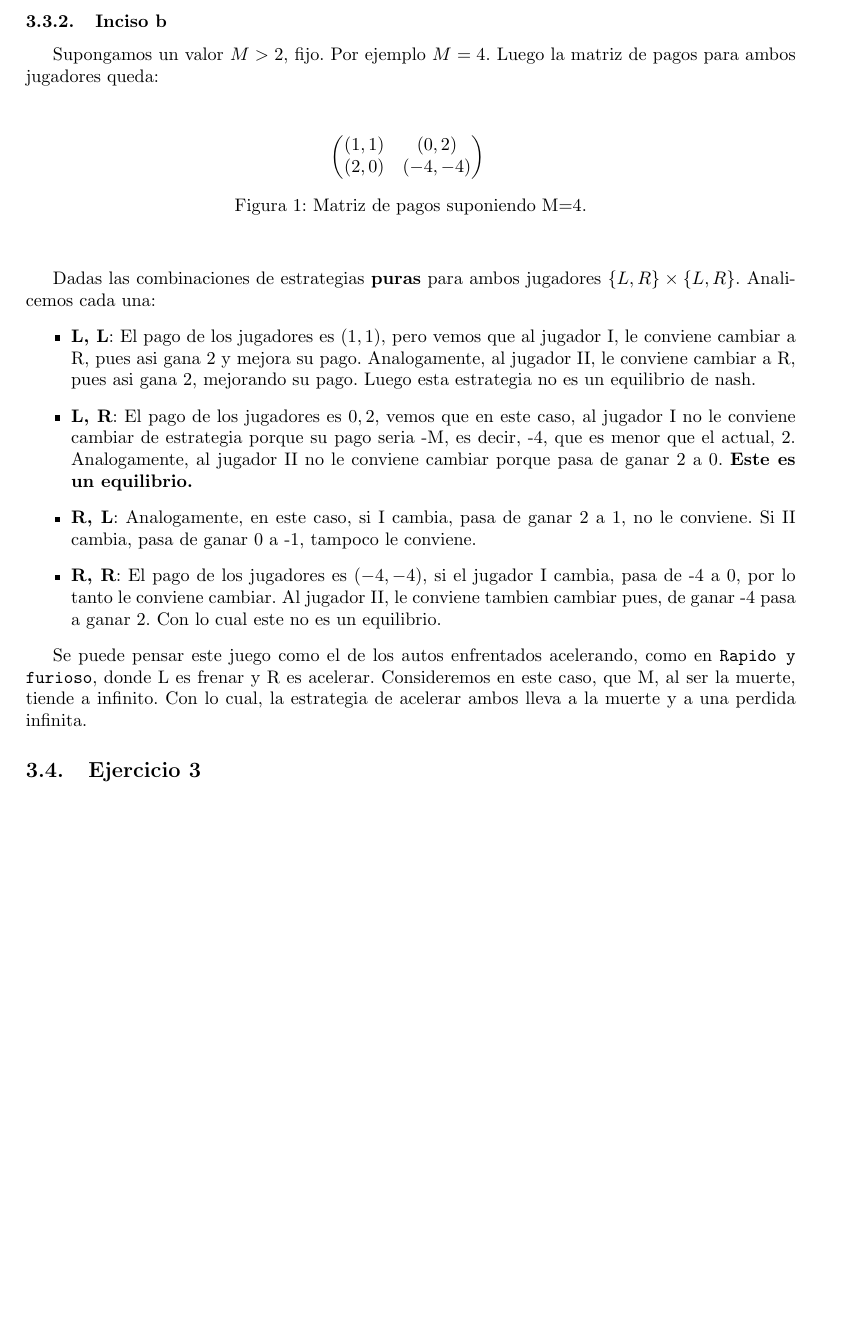
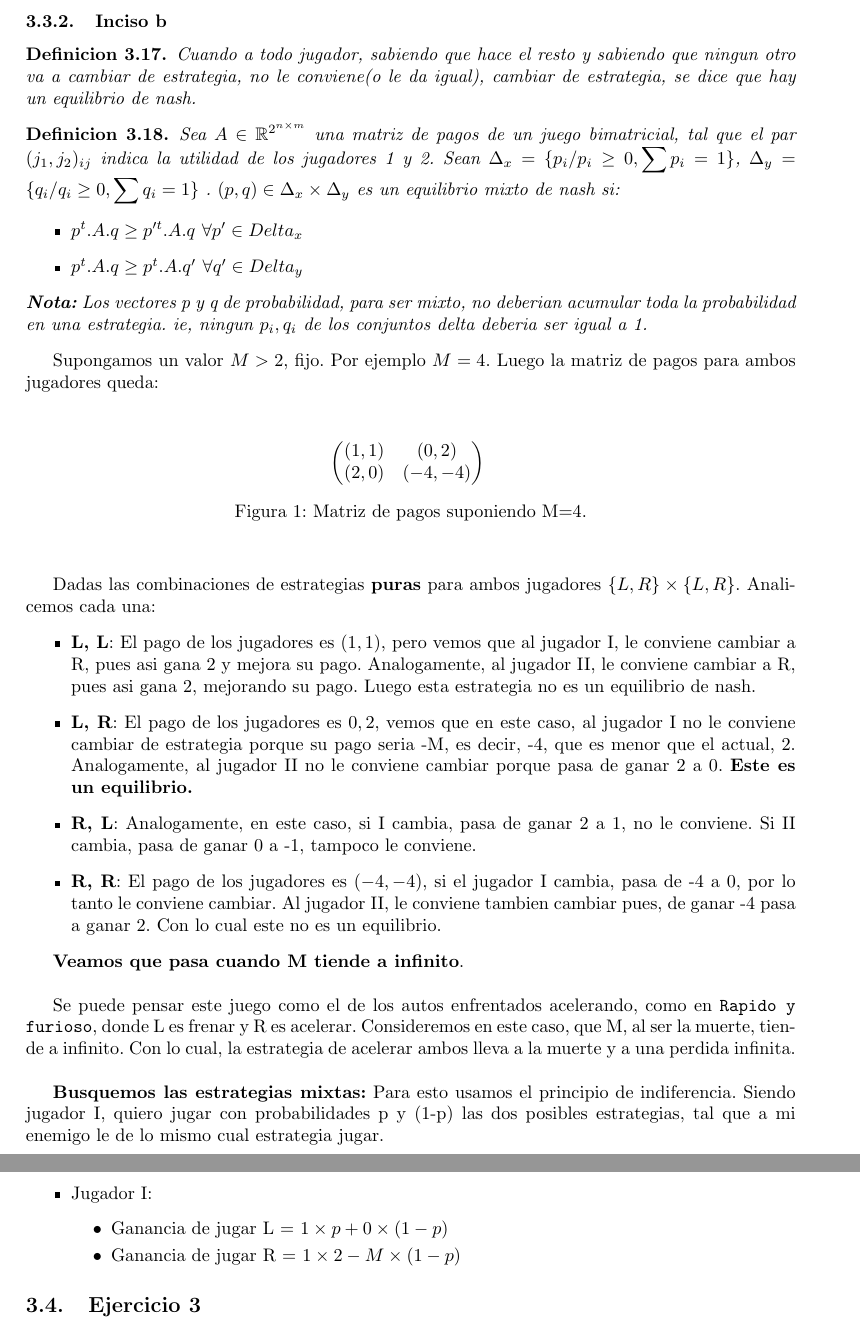
Before and after one commit to svilerino/gametheory, a LaTeX document (parcial/informe.tex, which reads parcial/sumacero.tex): part of page 12 of 17 before the commit and two parts of pages 12 and 13 of 18 after it, the two joined at a grey line, cut so that both start at the same text, the shorter picture padded with empty space. Compiled offline with pdfLaTeX.

Commit message:
progreso ej2

```diff
--- a/parcial/sumacero.tex
+++ b/parcial/sumacero.tex
@@ -52,18 +52,20 @@ Como queriamos ver.
 
 \end{proof}
 
-
-
-
-
 \subsubsection{Inciso b}
 
-%\begin{theorem}
-%	Vale algo similar para los juegos bimat y sus equilibrios de nash? de ser asi enunciar el teorema y probarlo, sino enunciar que no y dar un contraejemplo en proof.
-%\end{theorem}
-%\begin{proof}
-%	.
-%\end{proof}
+\begin{definition}
+	Cuando a todo jugador, sabiendo que hace el resto y sabiendo que ningun otro va a cambiar de estrategia, no le conviene(o le da igual), cambiar de estrategia, se dice que hay un equilibrio de nash.
+\end{definition}
+
+\begin{definition}
+	Sea $A \in \mathbb{R}^{2^{n \times m}}$ una matriz de pagos de un juego bimatricial, tal que el par $(j_1, j_2)_{ij}$ indica la utilidad de los jugadores 1 y 2. Sean $\Delta_x = \{p_i / p_i \geq 0, \displaystyle\sum p_i = 1\}$, $\Delta_y = \{q_i / q_i \geq 0, \displaystyle\sum q_i = 1\}$ . $(p, q) \in \Delta_x \times \Delta_y $ es un equilibrio mixto de nash si:
+	\begin{itemize}
+		\item $p^t . A . q \geq p'^{t}.A.q $  $\forall p' \in Delta_x$
+		\item $p^t . A . q \geq p^{t}.A.q' $  $\forall q' \in Delta_y$
+	\end{itemize}
+	\textbf{Nota:} Los vectores p y q de probabilidad, para ser mixto, no deberian acumular toda la probabilidad en una estrategia. ie, ningun $p_i, q_i$ de los conjuntos delta deberia ser igual a 1.
+\end{definition}
 
 Supongamos un valor $ M > 2$, fijo. Por ejemplo $M = 4$. Luego la matriz de pagos para ambos jugadores queda:
 
@@ -86,4 +88,16 @@ Dadas las combinaciones de estrategias \textbf{puras} para ambos jugadores $\{L,
 	\item \textbf{R, R}: El pago de los jugadores es $(-4, -4)$, si el jugador I cambia, pasa de -4 a 0, por lo tanto le conviene cambiar. Al jugador II, le conviene tambien cambiar pues, de ganar -4 pasa a ganar 2. Con lo cual este no es un equilibrio.
 \end{itemize}
 
-Se puede pensar este juego como el de los autos enfrentados acelerando, como en \texttt{Rapido y furioso}, donde L es frenar y R es acelerar. Consideremos en este caso, que M, al ser la muerte, tiende a infinito. Con lo cual, la estrategia de acelerar ambos lleva a la muerte y a una perdida infinita.
+\textbf{Veamos que pasa cuando M tiende a infinito}.\\
+
+Se puede pensar este juego como el de los autos enfrentados acelerando, como en \texttt{Rapido y furioso}, donde L es frenar y R es acelerar. Consideremos en este caso, que M, al ser la muerte, tiende a infinito. Con lo cual, la estrategia de acelerar ambos lleva a la muerte y a una perdida infinita.\\
+
+\textbf{Busquemos las estrategias mixtas:} Para esto usamos el principio de indiferencia. Siendo jugador I, quiero jugar con probabilidades p y (1-p) las dos posibles estrategias, tal que a mi enemigo le de lo mismo cual estrategia jugar.\\
+
+\begin{itemize}
+	\item Jugador I:
+	\begin{itemize}
+		\item Ganancia de jugar L = $1 \times p + 0 \times (1-p)$
+		\item Ganancia de jugar R = $1 \times 2 - M \times (1-p)$
+	\end{itemize}
+\end{itemize}
```
